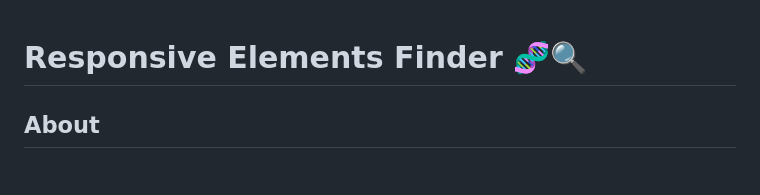
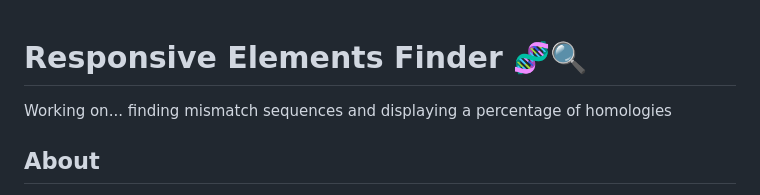
Before and after one commit to Jumitti/TFinder, a Markdown page: README.md, the part around the change. Drawn GitHub-style.

```diff
--- a/README.md
+++ b/README.md
@@ -1,4 +1,6 @@
 # Responsive Elements Finder 🧬🔍
+
+Working on... finding mismatch sequences and displaying a percentage of homologies
 
 ## About
 
```
